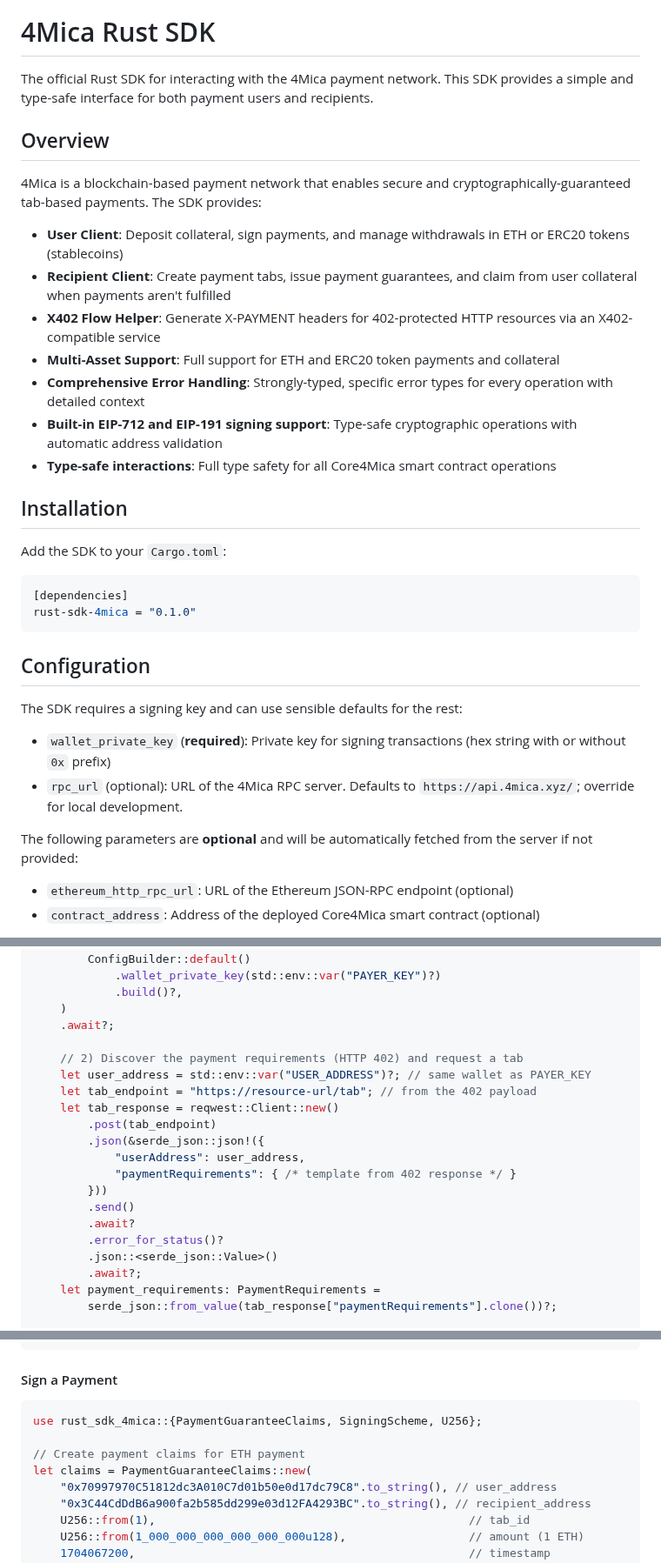
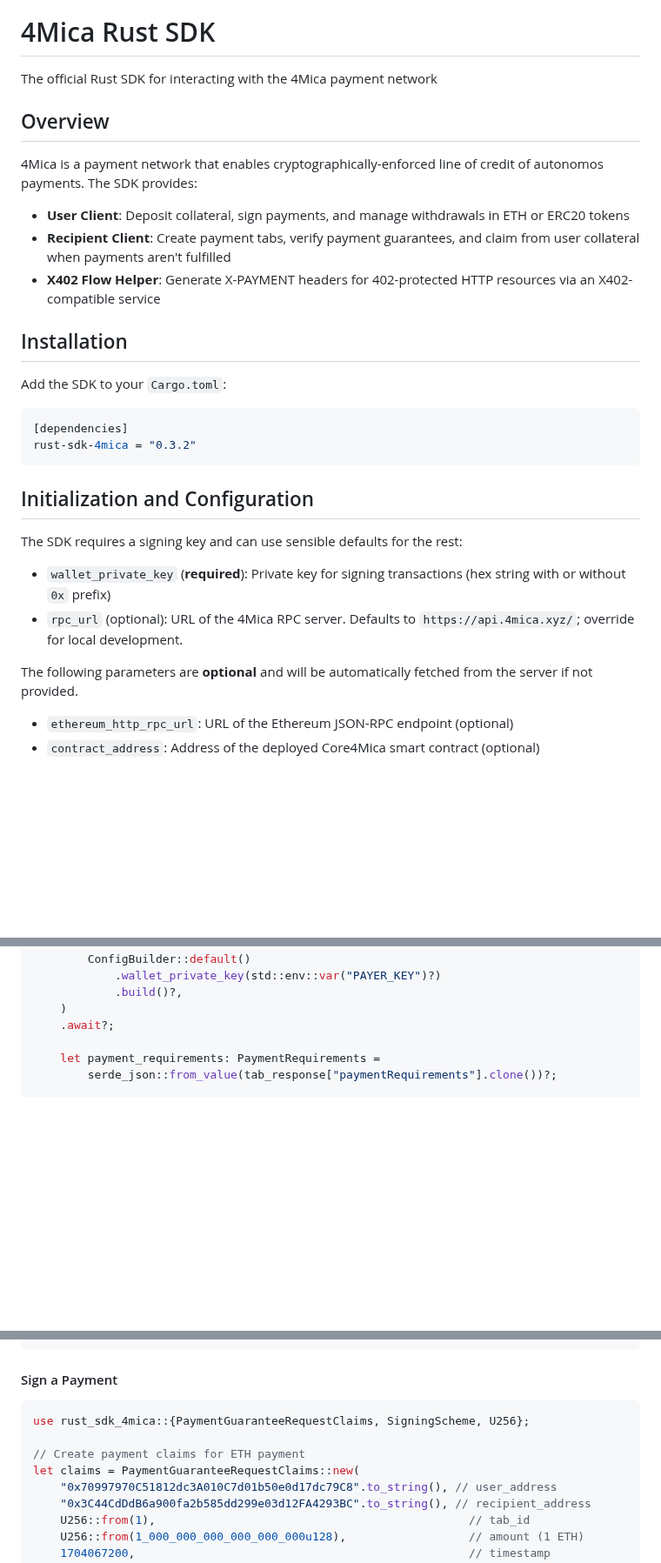
Before and after one commit to 4mica-Network/4mica-core, a Markdown page: sdk/README.md, 3 parts joined by grey strips. Shown at 87% size. GitHub-like rendering; blank space fills up the shorter version.

````diff
--- a/sdk/README.md
+++ b/sdk/README.md
@@ -1,18 +3,14 @@
 # 4Mica Rust SDK
 
-The official Rust SDK for interacting with the 4Mica payment network. This SDK provides a simple and type-safe interface for both payment users and recipients.
+The official Rust SDK for interacting with the 4Mica payment network
 
 ## Overview
 
-4Mica is a blockchain-based payment network that enables secure and cryptographically-guaranteed tab-based payments. The SDK provides:
+4Mica is a payment network that enables cryptographically-enforced line of credit of autonomos payments. The SDK provides:
 
-- **User Client**: Deposit collateral, sign payments, and manage withdrawals in ETH or ERC20 tokens (stablecoins)
-- **Recipient Client**: Create payment tabs, issue payment guarantees, and claim from user collateral when payments aren't fulfilled
+- **User Client**: Deposit collateral, sign payments, and manage withdrawals in ETH or ERC20 tokens
+- **Recipient Client**: Create payment tabs, verify payment guarantees, and claim from user collateral when payments aren't fulfilled
 - **X402 Flow Helper**: Generate X-PAYMENT headers for 402-protected HTTP resources via an X402-compatible service
-- **Multi-Asset Support**: Full support for ETH and ERC20 token payments and collateral
-- **Comprehensive Error Handling**: Strongly-typed, specific error types for every operation with detailed context
-- **Built-in EIP-712 and EIP-191 signing support**: Type-safe cryptographic operations with automatic address validation
-- **Type-safe interactions**: Full type safety for all Core4Mica smart contract operations
 
 ## Installation
 
@@ -20,17 +18,17 @@ Add the SDK to your `Cargo.toml`:
 
 ```toml
 [dependencies]
-rust-sdk-4mica = "0.1.0"
+rust-sdk-4mica = "0.3.2"
 ```
 
-## Configuration
+## Initialization and Configuration
 
 The SDK requires a signing key and can use sensible defaults for the rest:
 
 - `wallet_private_key` (**required**): Private key for signing transactions (hex string with or without `0x` prefix)
 - `rpc_url` (optional): URL of the 4Mica RPC server. Defaults to `https://api.4mica.xyz/`; override for local development.
 
-The following parameters are **optional** and will be automatically fetched from the server if not provided:
+The following parameters are **optional** and will be automatically fetched from the server if not provided.
 
 - `ethereum_http_rpc_url`: URL of the Ethereum JSON-RPC endpoint (optional)
 - `contract_address`: Address of the deployed Core4Mica smart contract (optional)
@@ -132,20 +123,6 @@ async fn main() -> Result<(), Box<dyn std::error::Error>> {
     )
     .await?;
 
-    // 2) Discover the payment requirements (HTTP 402) and request a tab
-    let user_address = std::env::var("USER_ADDRESS")?; // same wallet as PAYER_KEY
-    let tab_endpoint = "https://resource-url/tab"; // from the 402 payload
-    let tab_response = reqwest::Client::new()
-        .post(tab_endpoint)
-        .json(&serde_json::json!({
-            "userAddress": user_address,
-            "paymentRequirements": { /* template from 402 response */ }
-        }))
-        .send()
-        .await?
-        .error_for_status()?
-        .json::<serde_json::Value>()
-        .await?;
     let payment_requirements: PaymentRequirements =
         serde_json::from_value(tab_response["paymentRequirements"].clone())?;
 
@@ -311,10 +288,10 @@ println!("Asset: {}", status.asset);
 #### Sign a Payment
 
 ```rust
-use rust_sdk_4mica::{PaymentGuaranteeClaims, SigningScheme, U256};
+use rust_sdk_4mica::{PaymentGuaranteeRequestClaims, SigningScheme, U256};
 
 // Create payment claims for ETH payment
-let claims = PaymentGuaranteeClaims::new(
+let claims = PaymentGuaranteeRequestClaims::new(
     "0x70997970C51812dc3A010C7d01b50e0d17dc79C8".to_string(), // user_address
     "0x3C44CdDdB6a900fa2b585dd299e03d12FA4293BC".to_string(), // recipient_address
     U256::from(1),                                              // tab_id
````
Also changed, not shown: other parts of sdk/README.md (+31 -63 lines).
